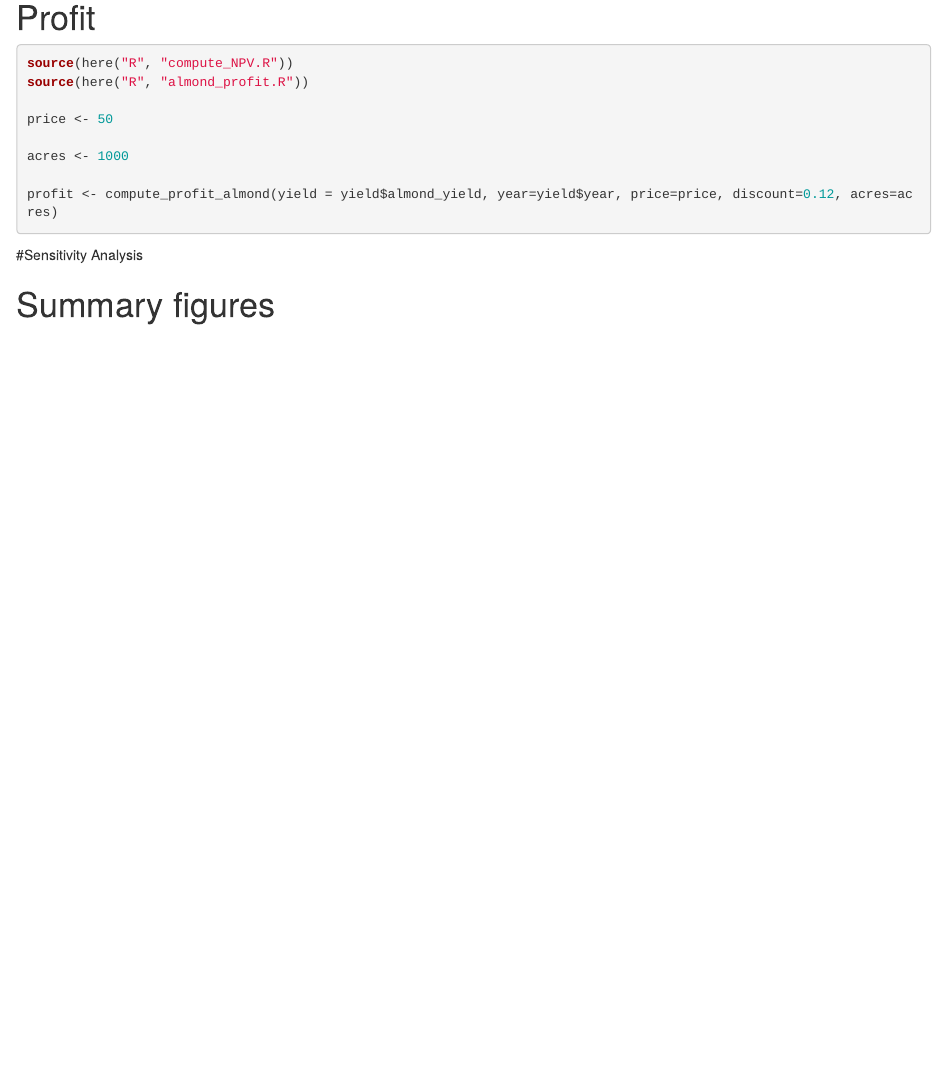
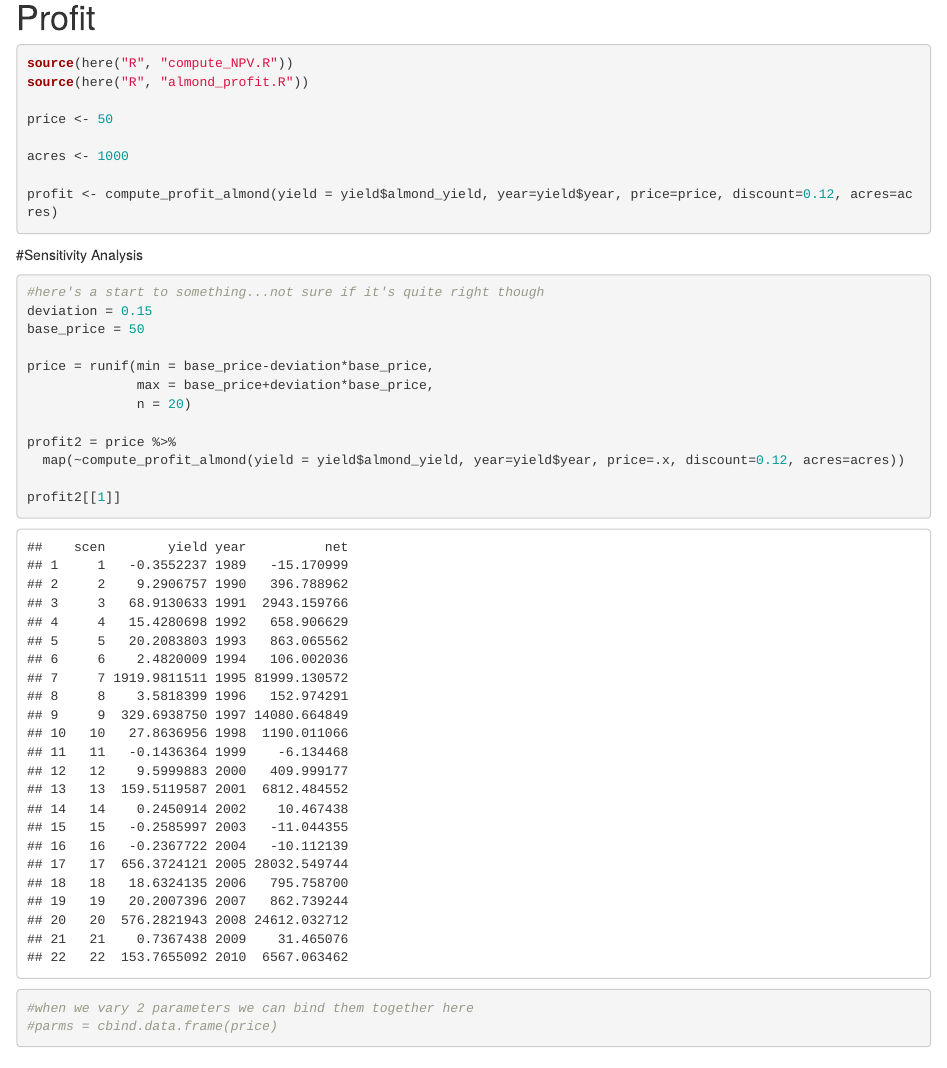
Before and after one commit to kristingill/esm232-envmodeling, an R Markdown document (almond_yield_profit.Rmd): the page in a window 1100 px wide, from 800 px down. Rendered offline with R 4.5, knitr and Pandoc, with nearby package versions; code that draws random numbers runs with fixed seeds of ours; column names are cleaned by a stand-in for the janitor package.

Commit message:
started some ideas for the sensitivity analysis

````diff
--- a/almond_yield_profit.Rmd
+++ b/almond_yield_profit.Rmd
@@ -62,6 +62,23 @@ profit <- compute_profit_almond(yield = yield$almond_yield, year=yield$year, pri
 
 #Sensitivity Analysis
 ```{r}
+#here's a start to something...not sure if it's quite right though
+deviation = 0.15
+base_price = 50
+
+price = runif(min = base_price-deviation*base_price,
+              max = base_price+deviation*base_price,
+              n = 20)
+
+profit2 = price %>%
+  map(~compute_profit_almond(yield = yield$almond_yield, year=yield$year, price=.x, discount=0.12, acres=acres))
+
+profit2[[1]]
+
+#when we vary 2 parameters we can bind them together here
+#parms = cbind.data.frame(price)
+
+
 
 ```
 
````
